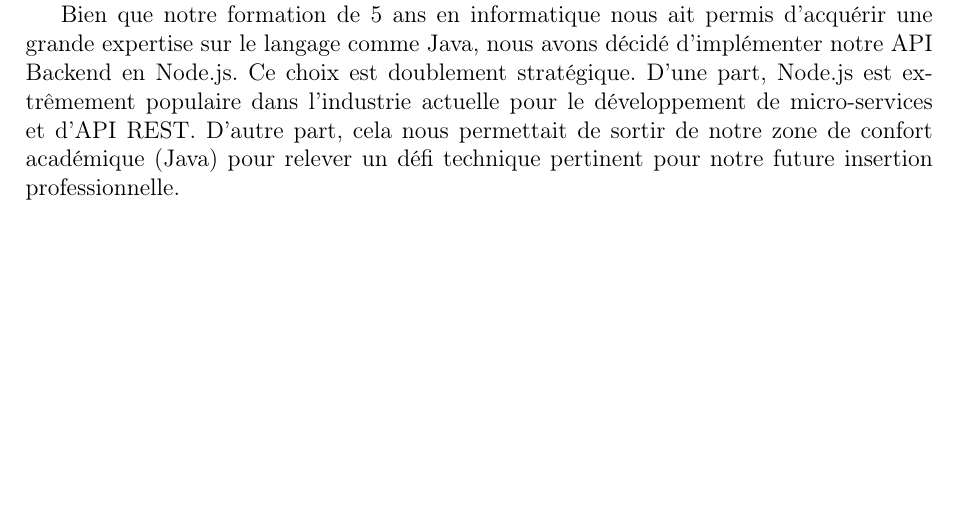
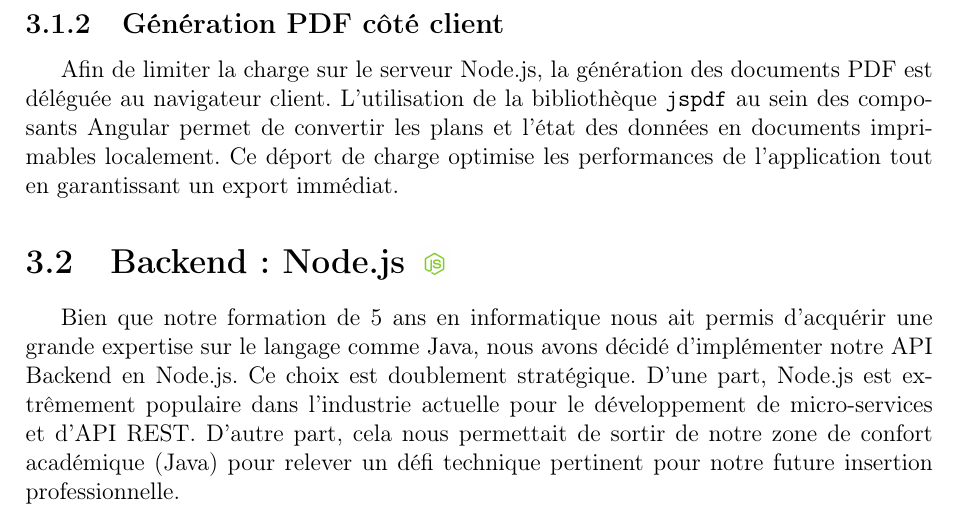
Before and after one commit to HugoMagret/Gestion_locaux, a LaTeX document (rapport/main.tex, which reads rapport/sections/03_architecture.tex): part of page 9 of 17 before the commit and part of page 10 of 19 after it, cut at the place of the change, the shorter picture padded with empty space. Compiled offline with pdfLaTeX.

Commit message:
Correction rapport

```diff
--- a/rapport/sections/03_architecture.tex
+++ b/rapport/sections/03_architecture.tex
@@ -10,6 +10,9 @@
 
 \subsection{Rendu 3D et interactivité procédurale}
 Pour dépasser les limites des représentations planes, nous avons intégré la bibliothèque Three.js. Ce moteur permet une génération procédurale des volumes 3D à partir des coordonnées JSON 2D. Chaque mur est calculé et généré dynamiquement, offrant une immersion architecturale. L'interactivité est assurée par deux mécanismes complémentaires : les OrbitControls pour une navigation fluide (rotation, zoom) autour du modèle, et une technique de Raycasting qui projette un vecteur depuis la caméra vers le curseur pour intercepter les surfaces cliquables, permettant ainsi une sélection précise des salles dans l'espace tridimensionnel.
+
+\subsection{Génération PDF côté client}
+Afin de limiter la charge sur le serveur Node.js, la génération des documents PDF est déléguée au navigateur client. L'utilisation de la bibliothèque \texttt{jspdf} au sein des composants Angular permet de convertir les plans et l'état des données en documents imprimables localement. Ce déport de charge optimise les performances de l'application tout en garantissant un export immédiat.
 
 \section[Backend : Node.js]{Backend : Node.js \raisebox{-0.2\height}{\includegraphics[height=0.6cm]{img/logo_nodejs.png}}}
 Bien que notre formation de 5 ans en informatique nous ait permis d'acquérir une grande expertise sur le langage comme Java, nous avons décidé d'implémenter notre API Backend en Node.js. Ce choix est doublement stratégique. D'une part, Node.js est extrêmement populaire dans l'industrie actuelle pour le développement de micro-services et d'API REST. D'autre part, cela nous permettait de sortir de notre zone de confort académique (Java) pour relever un défi technique pertinent pour notre future insertion professionnelle.
```
Also changed, not shown: rapport/img/screenshot_interface.png, rapport/main.pdf.
